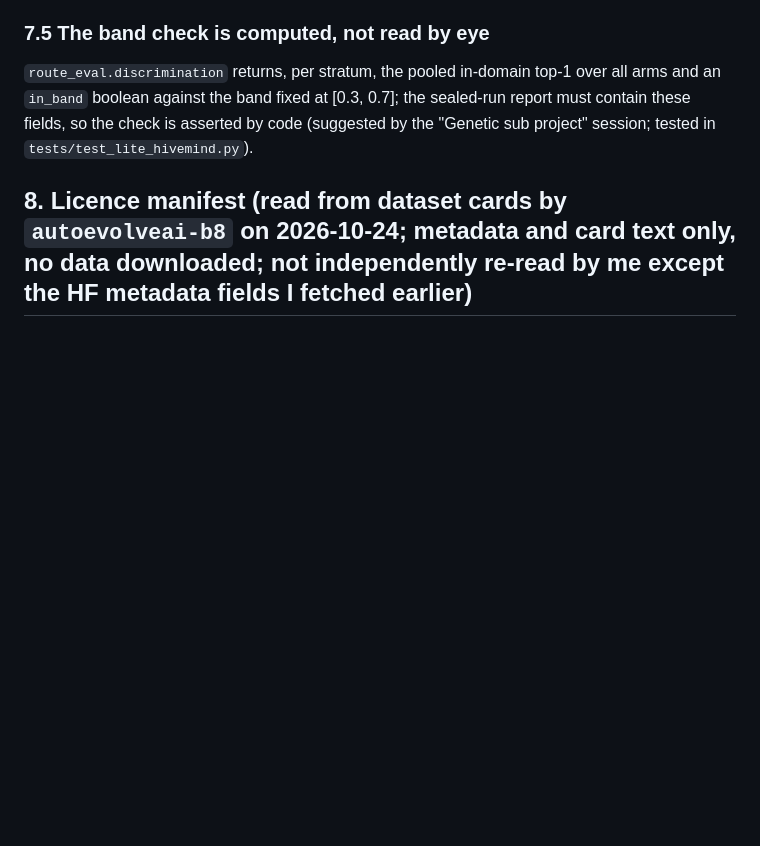
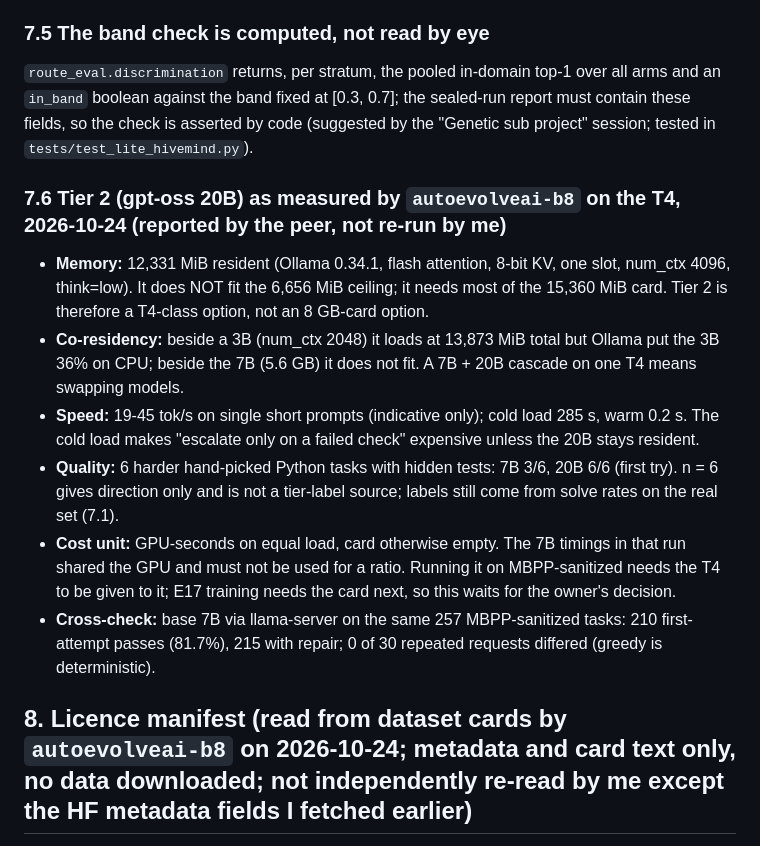
Before and after one commit to xaviercallens/GWAYA-GwenLayaOpenModel, a Markdown page: docs/PROPOSAL_ROUTING_DATASET_AND_STRATEGY.md, the part around the change. Drawn GitHub-style; blank space fills up the shorter version.

Commit message:
Routing proposal: tier-2 gpt-oss 20B measurements from the HiveMind session (section 7.6)
Co-Authored-By: Claude Sonnet 5.5 <noreply@anthropic.com>

```diff
--- a/docs/PROPOSAL_ROUTING_DATASET_AND_STRATEGY.md
+++ b/docs/PROPOSAL_ROUTING_DATASET_AND_STRATEGY.md
@@ -130,6 +130,14 @@ Recounted independently by the "Genetic sub project" session from `rows.jsonl`:
 ### 7.5 The band check is computed, not read by eye
 `route_eval.discrimination` returns, per stratum, the pooled in-domain top-1 over all arms and an `in_band` boolean against the band fixed at [0.3, 0.7]; the sealed-run report must contain these fields, so the check is asserted by code (suggested by the "Genetic sub project" session; tested in `tests/test_lite_hivemind.py`).
 
+### 7.6 Tier 2 (gpt-oss 20B) as measured by `autoevolveai-b8` on the T4, 2026-10-24 (reported by the peer, not re-run by me)
+- **Memory:** 12,331 MiB resident (Ollama 0.34.1, flash attention, 8-bit KV, one slot, num_ctx 4096, think=low). It does NOT fit the 6,656 MiB ceiling; it needs most of the 15,360 MiB card. Tier 2 is therefore a T4-class option, not an 8 GB-card option.
+- **Co-residency:** beside a 3B (num_ctx 2048) it loads at 13,873 MiB total but Ollama put the 3B 36% on CPU; beside the 7B (5.6 GB) it does not fit. A 7B + 20B cascade on one T4 means swapping models.
+- **Speed:** 19-45 tok/s on single short prompts (indicative only); cold load 285 s, warm 0.2 s. The cold load makes "escalate only on a failed check" expensive unless the 20B stays resident.
+- **Quality:** 6 harder hand-picked Python tasks with hidden tests: 7B 3/6, 20B 6/6 (first try). n = 6 gives direction only and is not a tier-label source; labels still come from solve rates on the real set (7.1).
+- **Cost unit:** GPU-seconds on equal load, card otherwise empty. The 7B timings in that run shared the GPU and must not be used for a ratio. Running it on MBPP-sanitized needs the T4 to be given to it; E17 training needs the card next, so this waits for the owner's decision.
+- **Cross-check:** base 7B via llama-server on the same 257 MBPP-sanitized tasks: 210 first-attempt passes (81.7%), 215 with repair; 0 of 30 repeated requests differed (greedy is deterministic).
+
 ## 8. Licence manifest (read from dataset cards by `autoevolveai-b8` on 2026-10-24; metadata and card text only, no data downloaded; not independently re-read by me except the HF metadata fields I fetched earlier)
 
 Rule (section 3.3, step 0): allowed use is what the card states and nothing more; no source is cleared until its card body has been read in full and recorded here.
```
